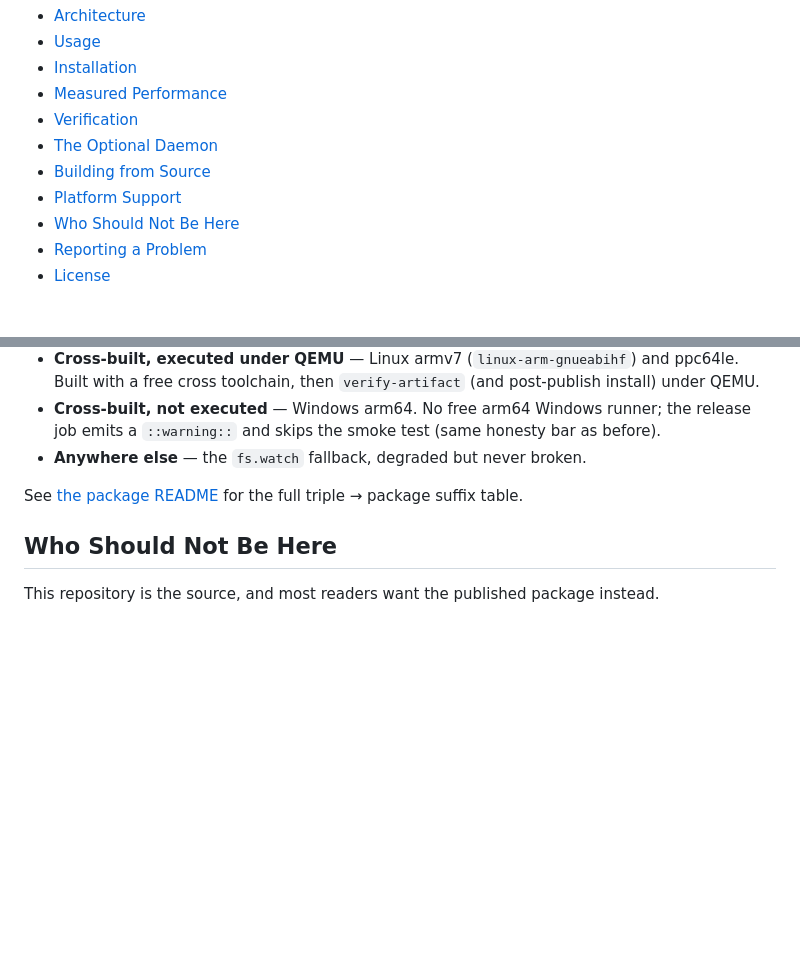
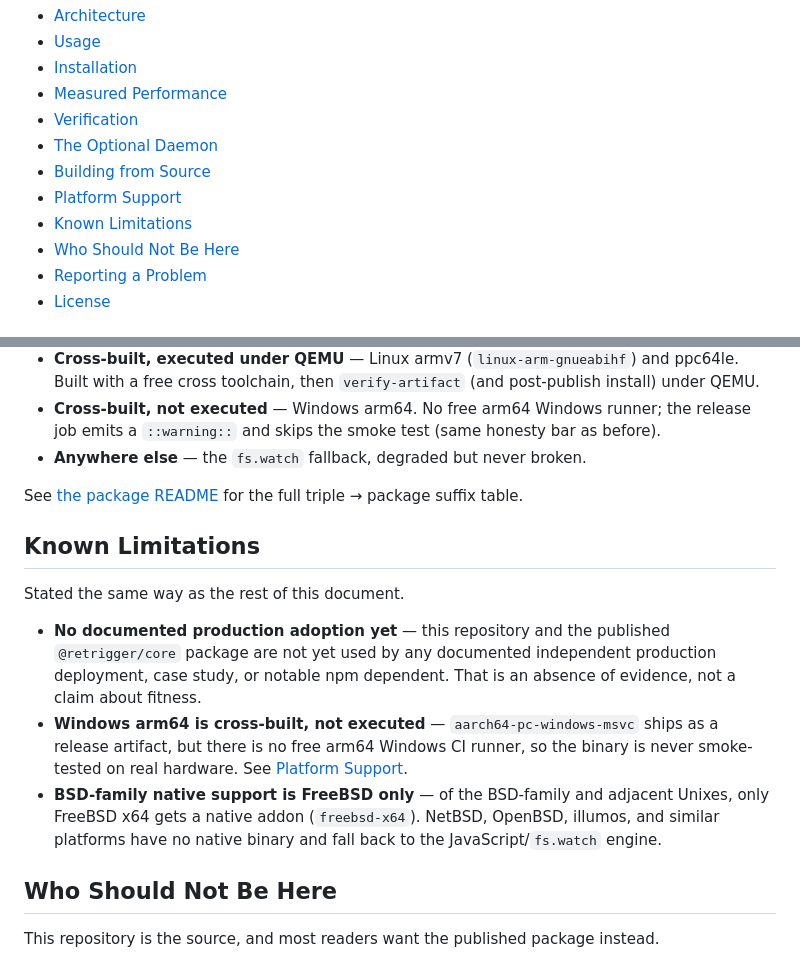
Before and after one commit to GriffinCanCode/Retrigger, a Markdown page: README.md, 2 parts joined by grey strips. Rendered like a GitHub page; blank space fills up the shorter version.

Commit message:
docs: state known limitations, and split hash fail-open from watch registration
Adds a Known Limitations section to both READMEs: no documented production
adoption yet, Windows arm64 cross-built but never executed, and BSD-family
native support limited to FreeBSD -- all previously true but unstated. Also
splits a package-README bullet that conflated two different mechanisms: the
content-hashing layer's fail-open on an unreadable file during a hash
attempt, versus watch registration failing outright on a permission-denied
root, which is not the same behavior.

```diff
--- a/README.md
+++ b/README.md
@@ -39,6 +39,7 @@ npm install @retrigger/core
 - [The Optional Daemon](#the-optional-daemon)
 - [Building from Source](#building-from-source)
 - [Platform Support](#platform-support)
+- [Known Limitations](#known-limitations)
 - [Who Should Not Be Here](#who-should-not-be-here)
 - [Reporting a Problem](#reporting-a-problem)
 - [License](#license)
@@ -355,6 +356,22 @@ Verification tiers (what CI/release actually prove):
 See [the package README](src/bindings/nodejs/README.md#native-platform-matrix) for the
 full triple → package suffix table.
 
+## Known Limitations
+
+Stated the same way as the rest of this document.
+
+- **No documented production adoption yet** — this repository and the published
+  `@retrigger/core` package are not yet used by any documented independent production
+  deployment, case study, or notable npm dependent. That is an absence of evidence, not a
+  claim about fitness.
+- **Windows arm64 is cross-built, not executed** — `aarch64-pc-windows-msvc` ships as a
+  release artifact, but there is no free arm64 Windows CI runner, so the binary is never
+  smoke-tested on real hardware. See [Platform Support](#platform-support).
+- **BSD-family native support is FreeBSD only** — of the BSD-family and adjacent Unixes,
+  only FreeBSD x64 gets a native addon (`freebsd-x64`). NetBSD, OpenBSD, illumos, and
+  similar platforms have no native binary and fall back to the JavaScript/`fs.watch`
+  engine.
+
 ## Who Should Not Be Here
 
 This repository is the source, and most readers want the published package instead.
```
Also changed, not shown: 1 other file.
